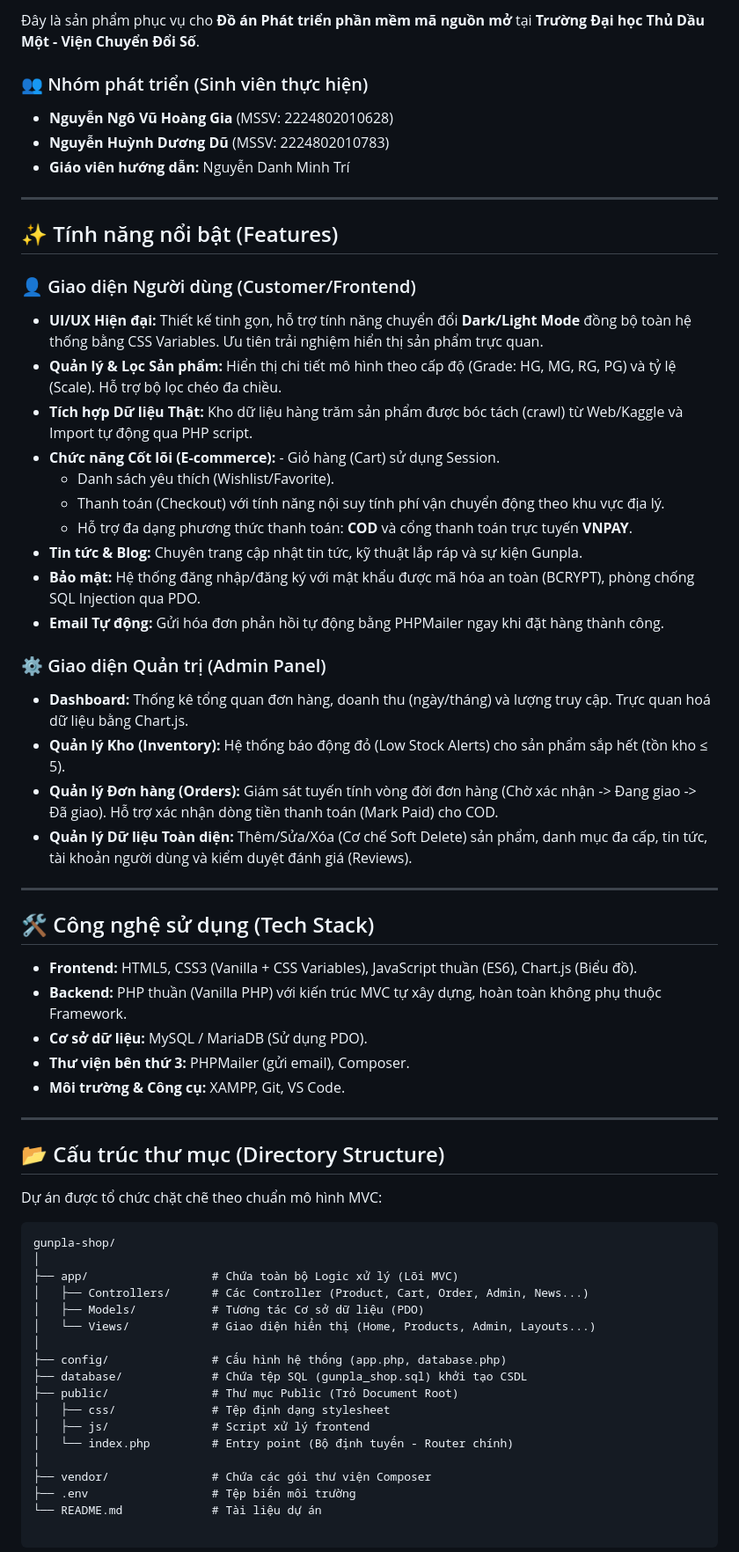
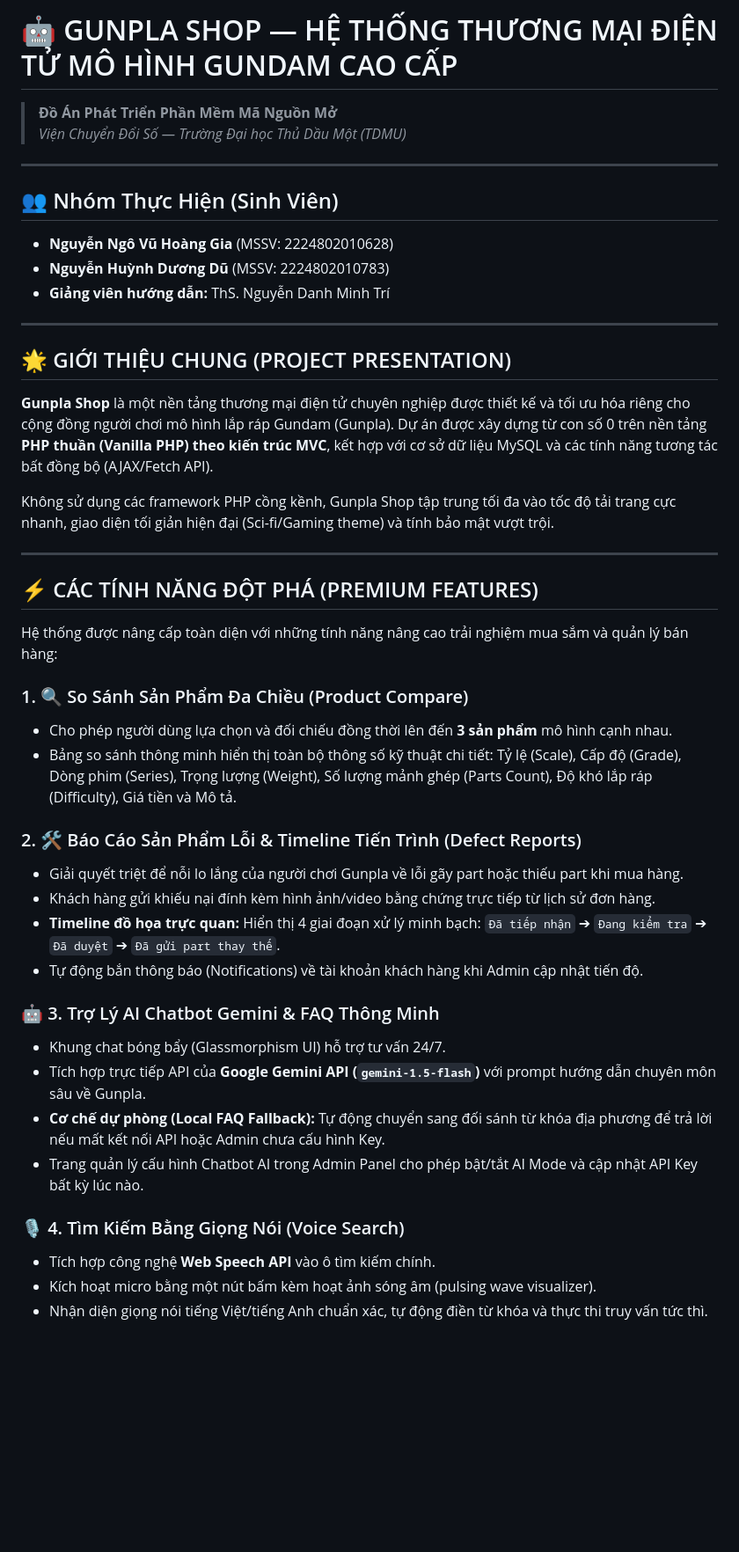
Before and after one commit to NNVHG/gunpla-shop, a Markdown page: README.md, the part around one of its changes. Shown at 88% size. GitHub-like rendering; blank space fills up the shorter version.

````diff
--- a/README.md
+++ b/README.md
@@ -1,65 +1,46 @@
-Đây là sản phẩm phục vụ cho **Đồ án Phát triển phần mềm mã nguồn mở** tại **Trường Đại học Thủ Dầu Một - Viện Chuyển Đổi Số**.
-
-### 👥 Nhóm phát triển (Sinh viên thực hiện)
-* **Nguyễn Ngô Vũ Hoàng Gia** (MSSV: 2224802010628)
-* **Nguyễn Huỳnh Dương Dũ** (MSSV: 2224802010783)
-* **Giáo viên hướng dẫn:** Nguyễn Danh Minh Trí
+# 🤖 GUNPLA SHOP — HỆ THỐNG THƯƠNG MẠI ĐIỆN TỬ MÔ HÌNH GUNDAM CAO CẤP
+> **Đồ Án Phát Triển Phần Mềm Mã Nguồn Mở**
+> *Viện Chuyển Đổi Số — Trường Đại học Thủ Dầu Một (TDMU)*
 
 ---
 
-## ✨ Tính năng nổi bật (Features)
-
-### 👤 Giao diện Người dùng (Customer/Frontend)
-- **UI/UX Hiện đại:** Thiết kế tinh gọn, hỗ trợ tính năng chuyển đổi **Dark/Light Mode** đồng bộ toàn hệ thống bằng CSS Variables. Ưu tiên trải nghiệm hiển thị sản phẩm trực quan.
-- **Quản lý & Lọc Sản phẩm:** Hiển thị chi tiết mô hình theo cấp độ (Grade: HG, MG, RG, PG) và tỷ lệ (Scale). Hỗ trợ bộ lọc chéo đa chiều.
-- **Tích hợp Dữ liệu Thật:** Kho dữ liệu hàng trăm sản phẩm được bóc tách (crawl) từ Web/Kaggle và Import tự động qua PHP script.
-- **Chức năng Cốt lõi (E-commerce):** - Giỏ hàng (Cart) sử dụng Session.
-  - Danh sách yêu thích (Wishlist/Favorite).
-  - Thanh toán (Checkout) với tính năng nội suy tính phí vận chuyển động theo khu vực địa lý.
-  - Hỗ trợ đa dạng phương thức thanh toán: **COD** và cổng thanh toán trực tuyến **VNPAY**.
-- **Tin tức & Blog:** Chuyên trang cập nhật tin tức, kỹ thuật lắp ráp và sự kiện Gunpla.
-- **Bảo mật:** Hệ thống đăng nhập/đăng ký với mật khẩu được mã hóa an toàn (BCRYPT), phòng chống SQL Injection qua PDO.
-- **Email Tự động:** Gửi hóa đơn phản hồi tự động bằng PHPMailer ngay khi đặt hàng thành công.
-
-### ⚙️ Giao diện Quản trị (Admin Panel)
-- **Dashboard:** Thống kê tổng quan đơn hàng, doanh thu (ngày/tháng) và lượng truy cập. Trực quan hoá dữ liệu bằng Chart.js.
-- **Quản lý Kho (Inventory):** Hệ thống báo động đỏ (Low Stock Alerts) cho sản phẩm sắp hết (tồn kho ≤ 5).
-- **Quản lý Đơn hàng (Orders):** Giám sát tuyến tính vòng đời đơn hàng (Chờ xác nhận -> Đang giao -> Đã giao). Hỗ trợ xác nhận dòng tiền thanh toán (Mark Paid) cho COD.
-- **Quản lý Dữ liệu Toàn diện:** Thêm/Sửa/Xóa (Cơ chế Soft Delete) sản phẩm, danh mục đa cấp, tin tức, tài khoản người dùng và kiểm duyệt đánh giá (Reviews).
+## 👥 Nhóm Thực Hiện (Sinh Viên)
+*   **Nguyễn Ngô Vũ Hoàng Gia** (MSSV: 2224802010628)
+*   **Nguyễn Huỳnh Dương Dũ** (MSSV: 2224802010783)
+*   **Giảng viên hướng dẫn:** ThS. Nguyễn Danh Minh Trí
 
 ---
 
-## 🛠 Công nghệ sử dụng (Tech Stack)
+## 🌟 GIỚI THIỆU CHUNG (PROJECT PRESENTATION)
 
-- **Frontend:** HTML5, CSS3 (Vanilla + CSS Variables), JavaScript thuần (ES6), Chart.js (Biểu đồ).
-- **Backend:** PHP thuần (Vanilla PHP) với kiến trúc MVC tự xây dựng, hoàn toàn không phụ thuộc Framework.
-- **Cơ sở dữ liệu:** MySQL / MariaDB (Sử dụng PDO).
-- **Thư viện bên thứ 3:** PHPMailer (gửi email), Composer.
-- **Môi trường & Công cụ:** XAMPP, Git, VS Code.
+**Gunpla Shop** là một nền tảng thương mại điện tử chuyên nghiệp được thiết kế và tối ưu hóa riêng cho cộng đồng người chơi mô hình lắp ráp Gundam (Gunpla). Dự án được xây dựng từ con số 0 trên nền tảng **PHP thuần (Vanilla PHP) theo kiến trúc MVC**, kết hợp với cơ sở dữ liệu MySQL và các tính năng tương tác bất đồng bộ (AJAX/Fetch API).
+
+Không sử dụng các framework PHP cồng kềnh, Gunpla Shop tập trung tối đa vào tốc độ tải trang cực nhanh, giao diện tối giản hiện đại (Sci-fi/Gaming theme) và tính bảo mật vượt trội.
 
 ---
 
-## 📂 Cấu trúc thư mục (Directory Structure)
+## ⚡ CÁC TÍNH NĂNG ĐỘT PHÁ (PREMIUM FEATURES)
 
-Dự án được tổ chức chặt chẽ theo chuẩn mô hình MVC:
+Hệ thống được nâng cấp toàn diện với những tính năng nâng cao trải nghiệm mua sắm và quản lý bán hàng:
 
-```text
-gunpla-shop/
-│
-├── app/                  # Chứa toàn bộ Logic xử lý (Lõi MVC)
-│   ├── Controllers/      # Các Controller (Product, Cart, Order, Admin, News...)
-│   ├── Models/           # Tương tác Cơ sở dữ liệu (PDO)
-│   └── Views/            # Giao diện hiển thị (Home, Products, Admin, Layouts...)
-│
-├── config/               # Cấu hình hệ thống (app.php, database.php)
-├── database/             # Chứa tệp SQL (gunpla_shop.sql) khởi tạo CSDL
-├── public/               # Thư mục Public (Trỏ Document Root)
-│   ├── css/              # Tệp định dạng stylesheet
-│   ├── js/               # Script xử lý frontend
-│   └── index.php         # Entry point (Bộ định tuyến - Router chính)
-│
-├── vendor/               # Chứa các gói thư viện Composer
-├── .env                  # Tệp biến môi trường
-└── README.md             # Tài liệu dự án
+### 1. 🔍 So Sánh Sản Phẩm Đa Chiều (Product Compare)
+*   Cho phép người dùng lựa chọn và đối chiếu đồng thời lên đến **3 sản phẩm** mô hình cạnh nhau.
+*   Bảng so sánh thông minh hiển thị toàn bộ thông số kỹ thuật chi tiết: Tỷ lệ (Scale), Cấp độ (Grade), Dòng phim (Series), Trọng lượng (Weight), Số lượng mảnh ghép (Parts Count), Độ khó lắp ráp (Difficulty), Giá tiền và Mô tả.
 
-```
+### 2. 🛠 Báo Cáo Sản Phẩm Lỗi & Timeline Tiến Trình (Defect Reports)
+*   Giải quyết triệt để nỗi lo lắng của người chơi Gunpla về lỗi gãy part hoặc thiếu part khi mua hàng.
+*   Khách hàng gửi khiếu nại đính kèm hình ảnh/video bằng chứng trực tiếp từ lịch sử đơn hàng.
+*   **Timeline đồ họa trực quan:** Hiển thị 4 giai đoạn xử lý minh bạch: `Đã tiếp nhận` ➔ `Đang kiểm tra` ➔ `Đã duyệt` ➔ `Đã gửi part thay thế`.
+*   Tự động bắn thông báo (Notifications) về tài khoản khách hàng khi Admin cập nhật tiến độ.
+
+### 🤖 3. Trợ Lý AI Chatbot Gemini & FAQ Thông Minh
+*   Khung chat bóng bẩy (Glassmorphism UI) hỗ trợ tư vấn 24/7.
+*   Tích hợp trực tiếp API của **Google Gemini API (`gemini-1.5-flash`)** với prompt hướng dẫn chuyên môn sâu về Gunpla.
+*   **Cơ chế dự phòng (Local FAQ Fallback):** Tự động chuyển sang đối sánh từ khóa địa phương để trả lời nếu mất kết nối API hoặc Admin chưa cấu hình Key.
+*   Trang quản lý cấu hình Chatbot AI trong Admin Panel cho phép bật/tắt AI Mode và cập nhật API Key bất kỳ lúc nào.
+
+### 🎙 4. Tìm Kiếm Bằng Giọng Nói (Voice Search)
+*   Tích hợp công nghệ **Web Speech API** vào ô tìm kiếm chính.
+*   Kích hoạt micro bằng một nút bấm kèm hoạt ảnh sóng âm (pulsing wave visualizer).
+*   Nhận diện giọng nói tiếng Việt/tiếng Anh chuẩn xác, tự động điền từ khóa và thực thi truy vấn tức thì.
+
````
Also changed, not shown: other parts of README.md (+54 -40 lines).
